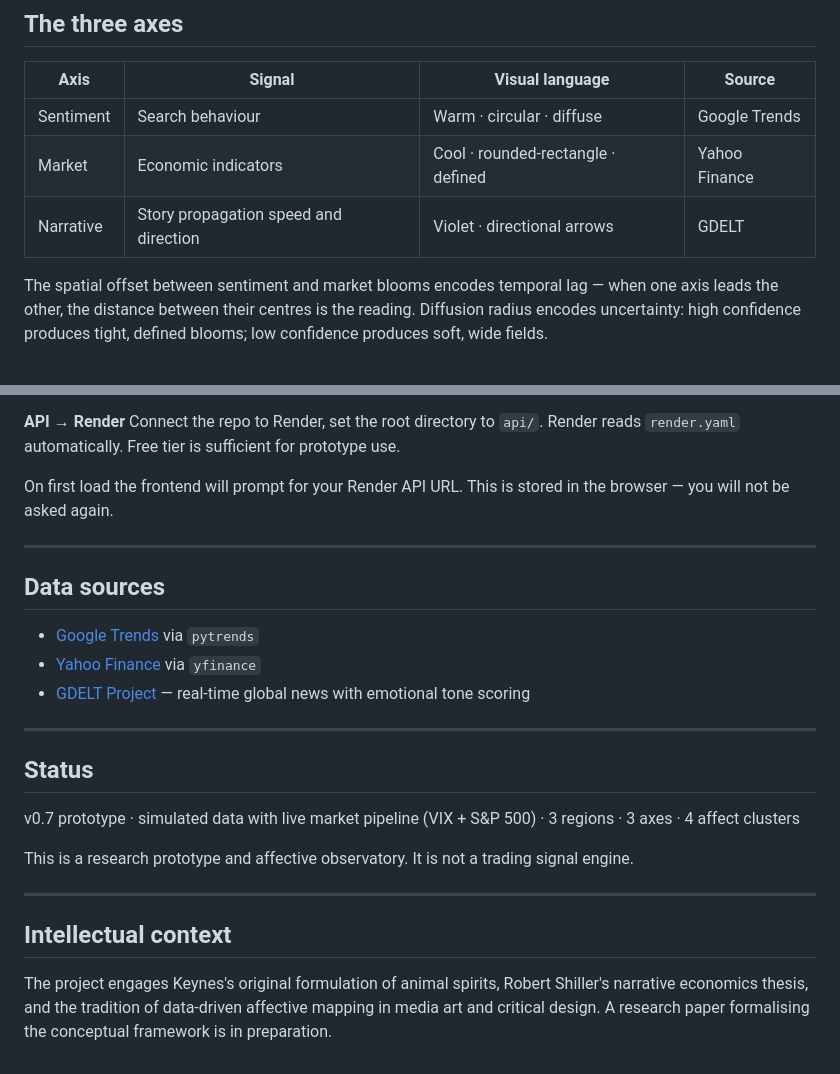
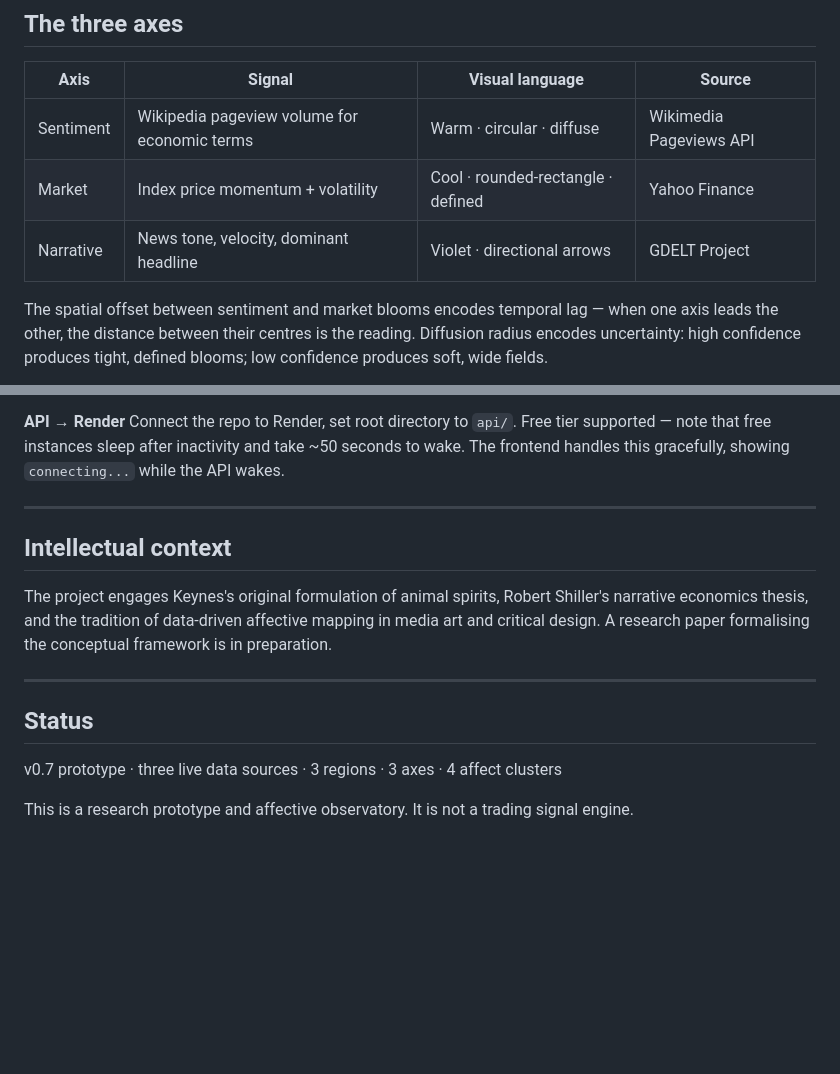
Before and after one commit to Super-futures/animalspirits, a Markdown page: README.md, 2 parts joined by grey strips. Rendered like a GitHub page; blank space fills up the shorter version.

```diff
--- a/README.md
+++ b/README.md
@@ -24,9 +24,9 @@ The name draws on Keynes's original formulation: the spontaneous urge to action
 
 | Axis | Signal | Visual language | Source |
 |---|---|---|---|
-| Sentiment | Search behaviour | Warm · circular · diffuse | Google Trends |
-| Market | Economic indicators | Cool · rounded-rectangle · defined | Yahoo Finance |
-| Narrative | Story propagation speed and direction | Violet · directional arrows | GDELT |
+| Sentiment | Wikipedia pageview volume for economic terms | Warm · circular · diffuse | Wikimedia Pageviews API |
+| Market | Index price momentum + volatility | Cool · rounded-rectangle · defined | Yahoo Finance |
+| Narrative | News tone, velocity, dominant headline | Violet · directional arrows | GDELT Project |
 
 The spatial offset between sentiment and market blooms encodes temporal lag — when one axis leads the other, the distance between their centres is the reading. Diffusion radius encodes uncertainty: high confidence produces tight, defined blooms; low confidence produces soft, wide fields.
 
@@ -85,27 +112,17 @@ Push `index.html` to the repo root. Enable GitHub Pages or connect to Netlify. N
 
 **API → Render**
-Connect the repo to Render, set the root directory to `api/`. Render reads `render.yaml` automatically. Free tier is sufficient for prototype use.
-
-On first load the frontend will prompt for your Render API URL. This is stored in the browser — you will not be asked again.
-
----
-
-## Data sources
-
-- [Google Trends](https://trends.google.com) via `pytrends`
-- [Yahoo Finance](https://finance.yahoo.com) via `yfinance`
-- [GDELT Project](https://www.gdeltproject.org) — real-time global news with emotional tone scoring
-
----
-
-## Status
-
-v0.7 prototype · simulated data with live market pipeline (VIX + S&P 500) · 3 regions · 3 axes · 4 affect clusters
-
-This is a research prototype and affective observatory. It is not a trading signal engine.
+Connect the repo to Render, set root directory to `api/`. Free tier supported — note that free instances sleep after inactivity and take ~50 seconds to wake. The frontend handles this gracefully, showing `connecting...` while the API wakes.
 
 ---
 
 ## Intellectual context
 
 The project engages Keynes's original formulation of animal spirits, Robert Shiller's narrative economics thesis, and the tradition of data-driven affective mapping in media art and critical design. A research paper formalising the conceptual framework is in preparation.
+
+---
+
+## Status
+
+v0.7 prototype · three live data sources · 3 regions · 3 axes · 4 affect clusters
+
+This is a research prototype and affective observatory. It is not a trading signal engine.
```
Also changed, not shown: other parts of README.md (+37 -10 lines).
